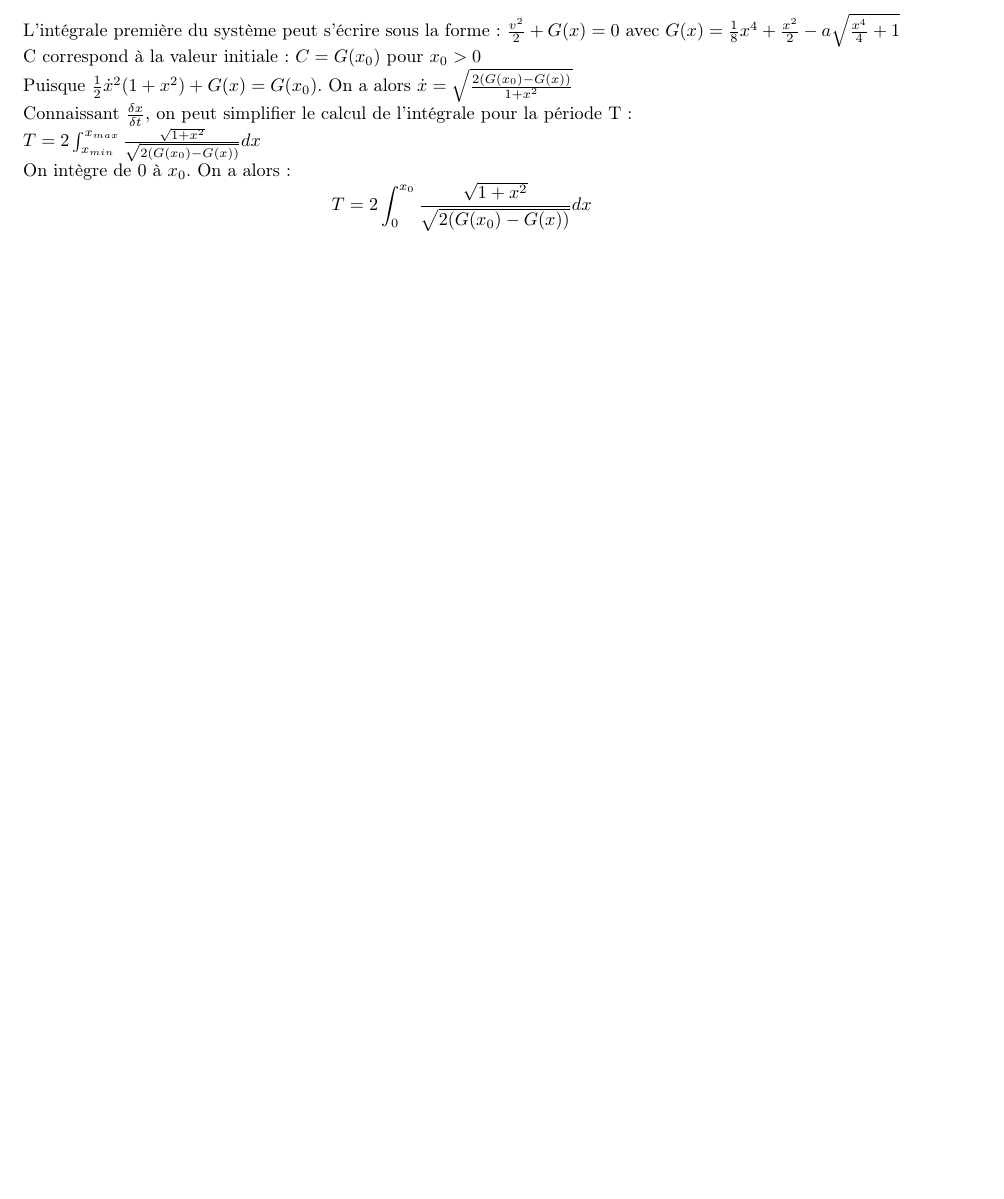
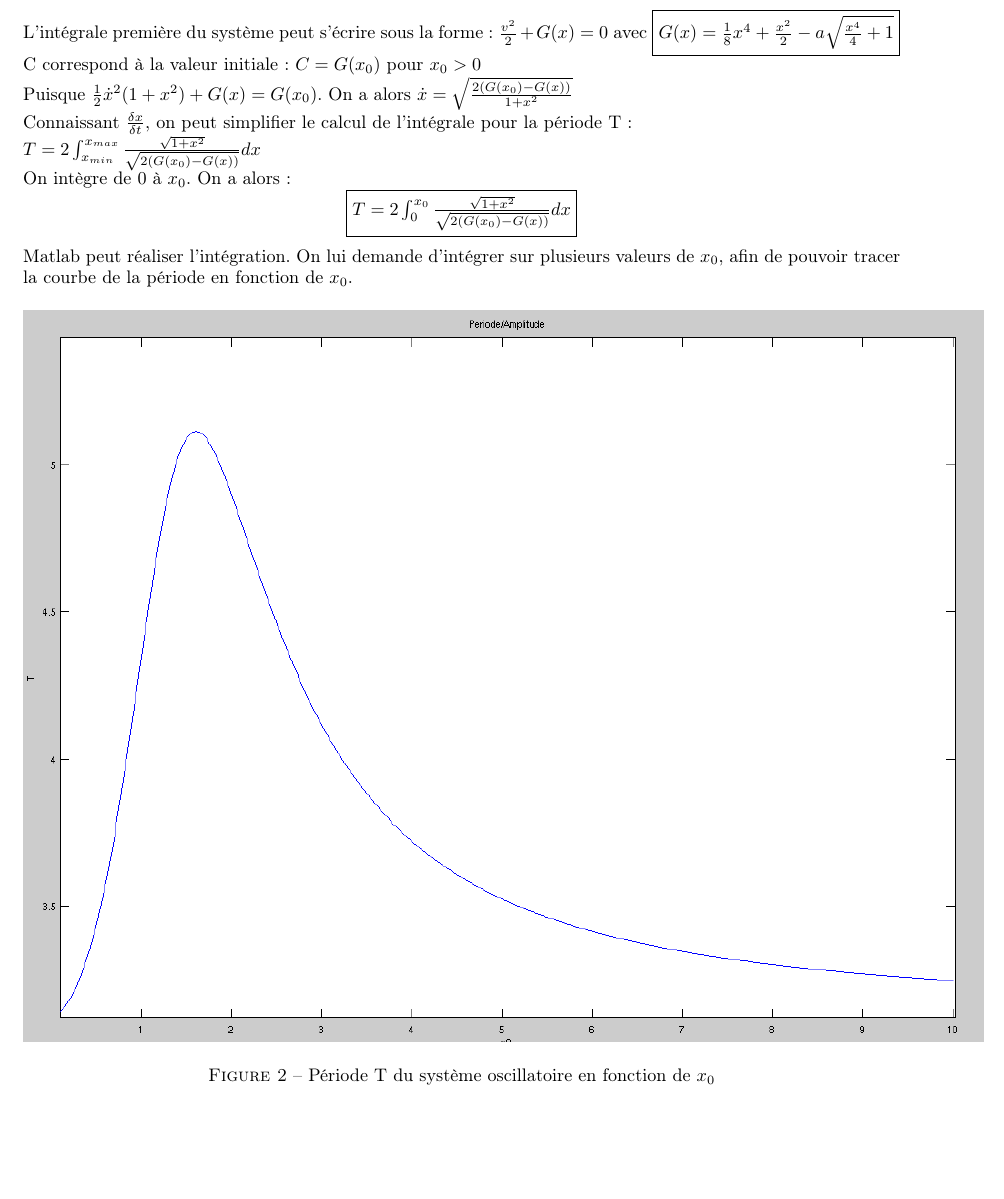
Before and after one commit to Vulpo/PR3003-2012, a LaTeX document (PR3003-2012/rapport.tex): part of page 14 of 15, cut so that both start at the same text, the shorter picture padded with empty space. Compiled offline with pdfLaTeX.

Commit message:
Rajout de la tracée de la période

```diff
--- a/PR3003-2012/rapport.tex
+++ b/PR3003-2012/rapport.tex
@@ -506,14 +506,19 @@ On remarque trois points d'équilibres en (0,0), (2.288,0) et (-2.288,0). En ces
 On peut déterminer la période T des oscillations en calculant cette intégrale:\\
 $T=2\int_{t(x_{min})}^{t(x_{max})} dt $\\
 \\
-L'intégrale première du système peut s'écrire sous la forme: $ \frac{v^2}{2} + G(x) = 0 $ avec $ G(x)=\frac{1}{8}x^4 + \frac{x^2}{2} - a\sqrt{\frac{x^4}{4} + 1}  $\\
+L'intégrale première du système peut s'écrire sous la forme: $ \frac{v^2}{2} + G(x) = 0 $ avec \fbox{$G(x)=\frac{1}{8}x^4 + \frac{x^2}{2} - a\sqrt{\frac{x^4}{4} + 1} $} \\
 C correspond à la valeur initiale: $C=G(x_0)$ pour $x_0>0$\\
 Puisque $ \frac{1}{2}\dot{x}^2(1 + x^2) + G(x) = G(x_0) $. On a alors $\dot{x} = \sqrt{\frac{2(G(x_0) - G(x))}{1 + x^2}}$\\
 Connaissant $\frac{\delta x}{\delta t}$, on peut simplifier le calcul de l'intégrale pour la période T:\\
 $T=2\int_{x_{min}}^{x_{max}} \frac{\sqrt{1 + x^2}}{\sqrt{2(G(x_0) - G(x))}} dx $\\
 On intègre de 0 à $x_0$. On a alors:
-\[T=2\int_{0}^{x_0} \frac{\sqrt{1 + x^2}}{\sqrt{2(G(x_0) - G(x))}} dx \]
+\[\fbox{$ T=2\int_{0}^{x_0} \frac{\sqrt{1 + x^2}}{\sqrt{2(G(x_0) - G(x))}} dx $}\]
+Matlab peut réaliser l'intégration. On lui demande d'intégrer sur plusieurs valeurs de $x_0$, afin de pouvoir tracer la courbe de la période en fonction de $x_0$.
 
+\begin{figure}[H]
+	\includegraphics[scale=0.5]{PeriodePendule.png}
+	\caption{Période T du système oscillatoire en fonction de $x_0$}
+\end{figure}
 
 \section{On suppose maintenant que le système est soumis à une force de frottement $\gamma > 0$ et que l'équation devient: (E) $\ddot{x} + \gamma.\dot{x} + f(x,a) = 0$.}
 \subsection{Représenter le diagramme de Matlab le diagramme de bifurcation  en $(a,\gamma)$ pour chacun des points d'équilibres.}
```
Also changed, not shown: PR3003-2012/PeriodePendule.png (added), PR3003-2012/rapport.pdf, PR3003-2012/rapport.tex (2 more changed lines).
